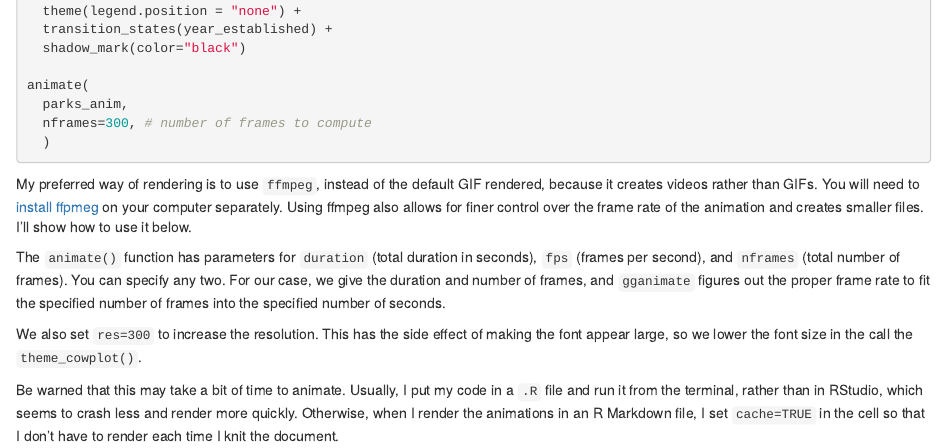
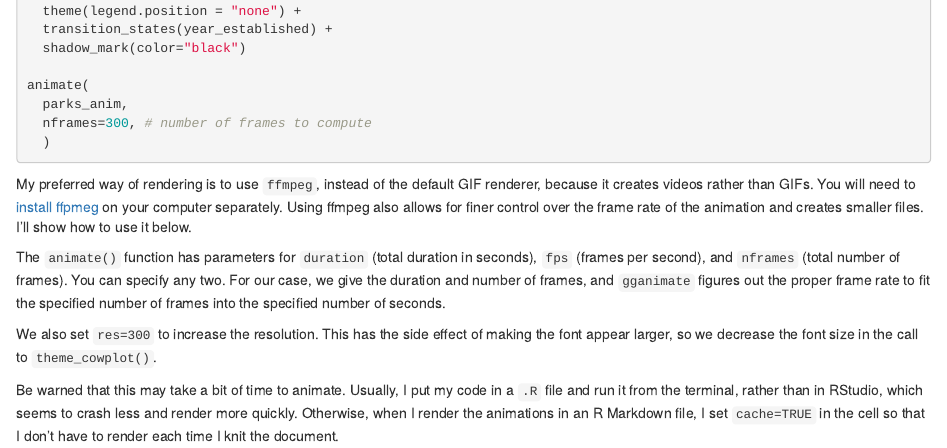
Before and after one commit to maxdrohde/blog, an R Markdown document (_posts/2021-01-06-gganimatemap/gganimatemap.Rmd): the page in a window 1100 px wide, from 4280 px down. Rendered offline with R 4.5, knitr and Pandoc, with nearby package versions; the code chunks are not run, so their results and figures are left out; drawn as R Markdown's standard HTML page in place of the format the file asks for.

Commit message:
new post

````diff
--- a/_posts/2021-01-06-gganimatemap/gganimatemap.Rmd
+++ b/_posts/2021-01-06-gganimatemap/gganimatemap.Rmd
@@ -257,11 +257,11 @@ animate(
   )
 ```
 
-My preferred way of rendering is to use `ffmpeg`, instead of the default GIF rendered, because it creates videos rather than GIFs. You will need to [install ffpmeg](https://ffmpeg.org) on your computer separately. Using ffmpeg also allows for finer control over the frame rate of the animation and creates smaller files. I'll show how to use it below.
+My preferred way of rendering is to use `ffmpeg`, instead of the default GIF renderer, because it creates videos rather than GIFs. You will need to [install ffpmeg](https://ffmpeg.org) on your computer separately. Using ffmpeg also allows for finer control over the frame rate of the animation and creates smaller files. I'll show how to use it below.
 
 The `animate()` function has parameters for `duration` (total duration in seconds), `fps` (frames per second), and `nframes` (total number of frames). You can specify any two. For our case, we give the duration and number of frames, and `gganimate` figures out the proper frame rate to fit the specified number of frames into the specified number of seconds.
 
-We also set `res=300` to increase the resolution. This has the side effect of making the font appear large, so we lower the font size in the call the `theme_cowplot()`.
+We also set `res=300` to increase the resolution. This has the side effect of making the font appear larger, so we decrease the font size in the call to `theme_cowplot()`.
 
 Be warned that this may take a bit of time to animate. Usually, I put my code in a `.R` file and run it from the terminal, rather than in RStudio, which seems to crash less and render more quickly. Otherwise, when I render the animations in an R Markdown file, I set `cache=TRUE` in the cell so that I don't have to render each time I knit the document.
 
````
Also changed, not shown: _posts/2021-01-06-gganimatemap/gganimatemap.html, 4 other files.
